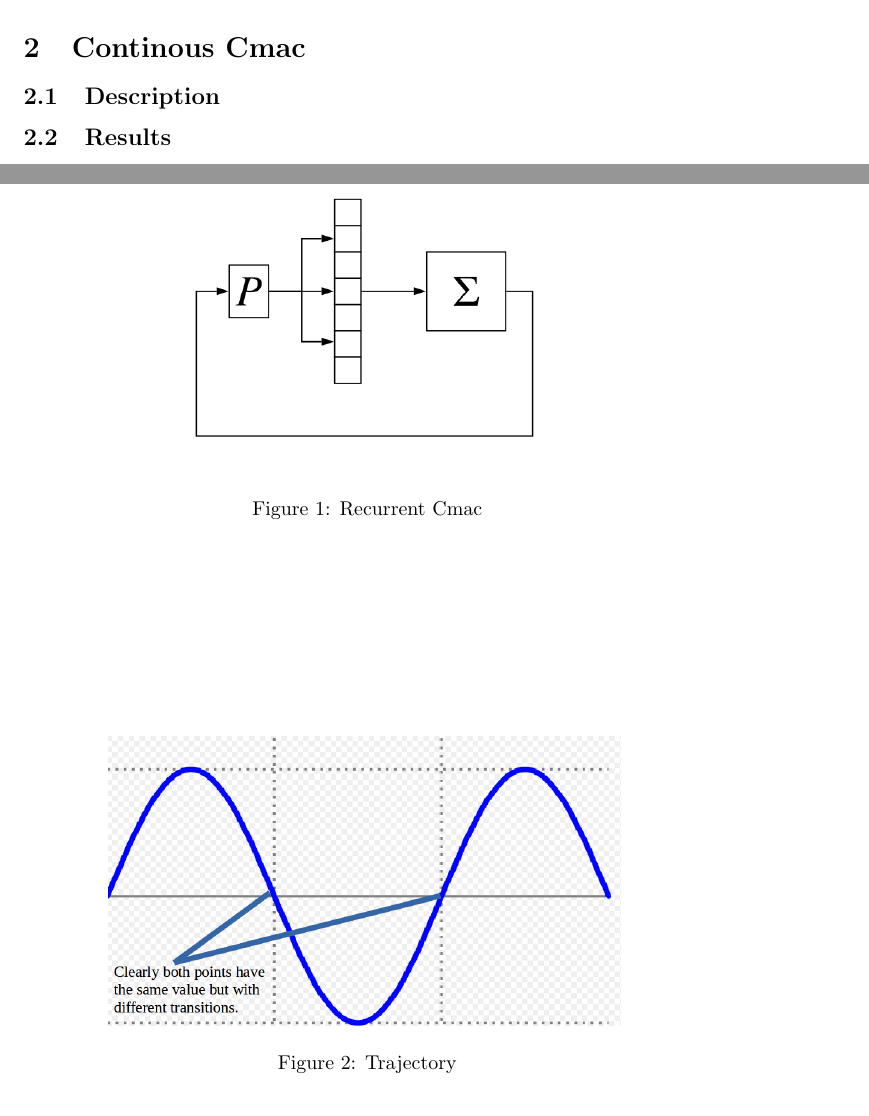
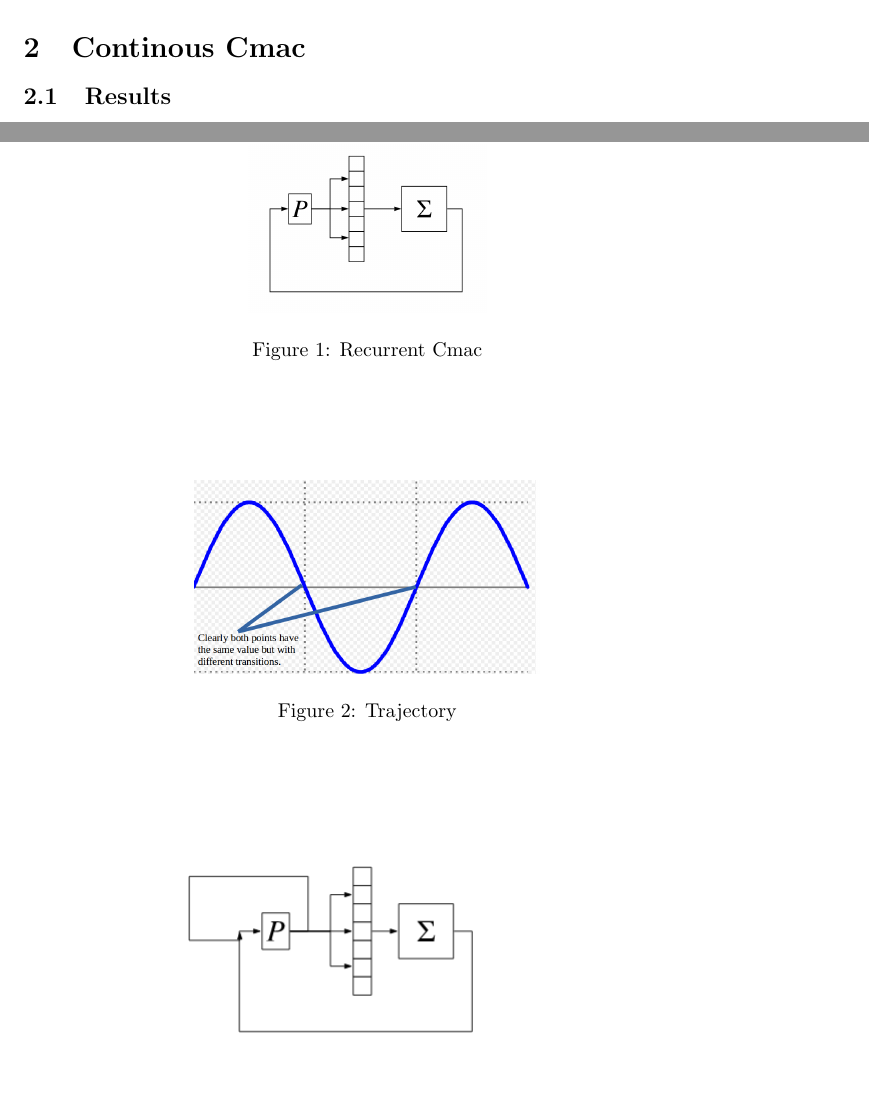
Before and after one commit to mesneym/Cmac, a LaTeX document (report.tex): two parts of pages 2 and 5 of 6 before the commit and two parts of pages 2 and 5 of 5 after it, joined at a grey line, cut so that both start at the same text. Compiled offline with pdfLaTeX.

Commit message:
Tweaking report

```diff
--- a/report.tex
+++ b/report.tex
@@ -44,7 +44,7 @@
   \end{figure}
 \newpage
 \section{Continous Cmac}
-\subsection{Description}
+%\subsection{Description}
 \subsection{Results}
   \paragraph{Accuracy:}
     Below is a graph that depicts the accuracy of the Continous Cmac. After running the the code a couple of times, it can
@@ -75,14 +75,14 @@ the appropriate weights to excite. This is illustrated by the diagram below.
 
   \begin{figure}[h!]
     \centering
-    \includegraphics[scale=0.35]{./Data/statemodelling.png}
+    \includegraphics[scale=0.2]{./Data/statemodelling.png}
     \caption{Recurrent Cmac}
   \end{figure}
 
   \textbf{What if two different inputs have the same ouput value. How do we know which input to excite next?}
   \begin{figure}[h!]
     \centering
-    \includegraphics[scale=0.3]{./Data/model2.png}
+    \includegraphics[scale=0.2]{./Data/model2.png}
     \caption{Trajectory}
   \end{figure} \\
   The decoding function \textbf{P} must take this into account. Therefore,  P is modified to be $P(\sum,weights)$. Therefore,
@@ -90,7 +90,7 @@ the appropriate weights to excite. This is illustrated by the diagram below.
 
   \begin{figure}[h!]
     \centering
-    \includegraphics[scale=0.8]{./Data/modifiedmodel.png}
+    \includegraphics[scale=0.5]{./Data/modifiedmodel.png}
     \caption{Modified model}
   \end{figure}
 \end{document}
```
Also changed, not shown: report.pdf.
